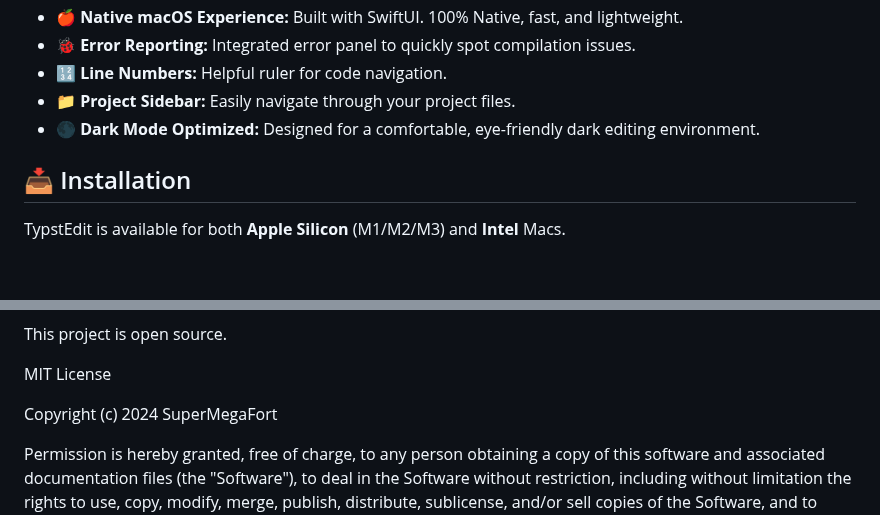
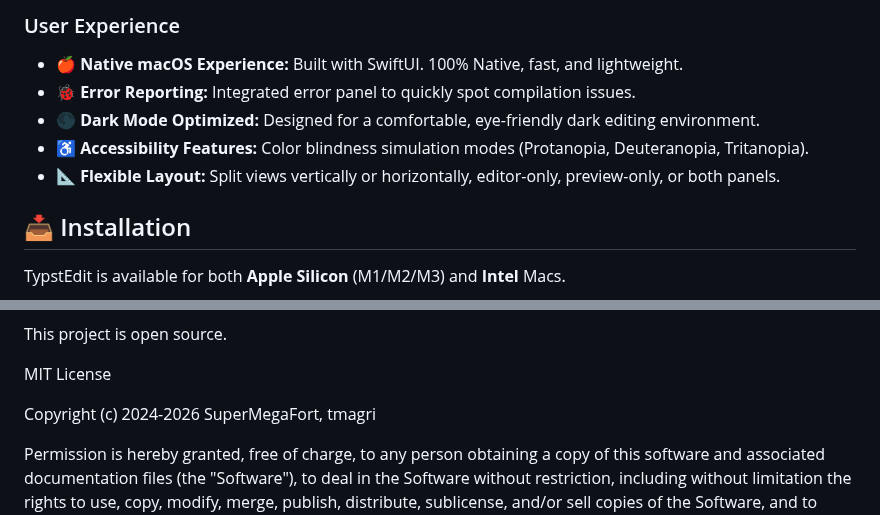
Before and after one commit to tmagri/TypstEdit, a Markdown page: README.md, 2 parts joined by grey strips. GitHub-like rendering; blank space fills up the shorter version.

```diff
--- a/README.md
+++ b/README.md
@@ -30,8 +58,9 @@
+### User Experience
 * **🍎 Native macOS Experience:** Built with SwiftUI. 100% Native, fast, and lightweight.
 * **🐞 Error Reporting:** Integrated error panel to quickly spot compilation issues.
-* **🔢 Line Numbers:** Helpful ruler for code navigation.
-* **📁 Project Sidebar:** Easily navigate through your project files.
 * **🌑 Dark Mode Optimized:** Designed for a comfortable, eye-friendly dark editing environment.
+* **♿️ Accessibility Features:** Color blindness simulation modes (Protanopia, Deuteranopia, Tritanopia).
+* **📐 Flexible Layout:** Split views vertically or horizontally, editor-only, preview-only, or both panels.
 
 ## 📥 Installation
 
@@ -94,7 +123,7 @@ This project is open source.
 
 MIT License
 
-Copyright (c) 2024 SuperMegaFort
+Copyright (c) 2024-2026 SuperMegaFort, tmagri
 
 Permission is hereby granted, free of charge, to any person obtaining a copy
 of this software and associated documentation files (the "Software"), to deal
```
Also changed, not shown: other parts of README.md (+31 -3 lines), screenshots/demo2.png, 2 other files.
